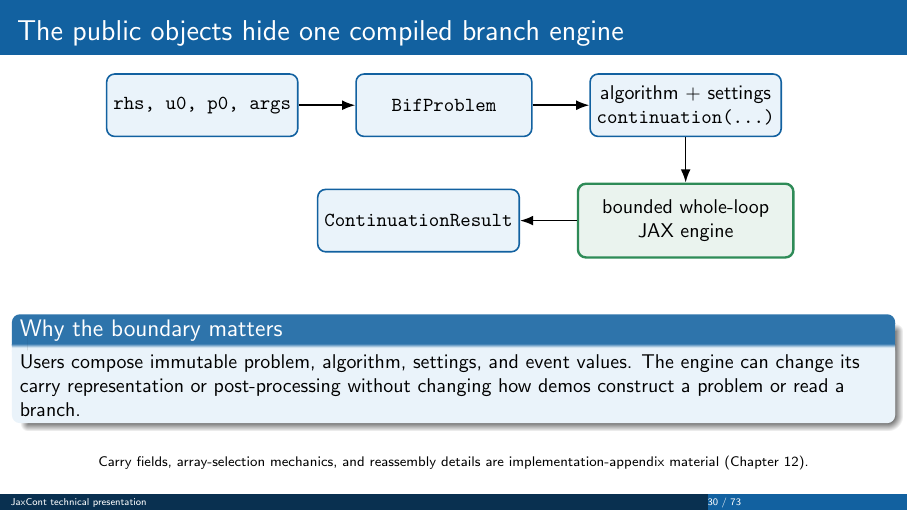
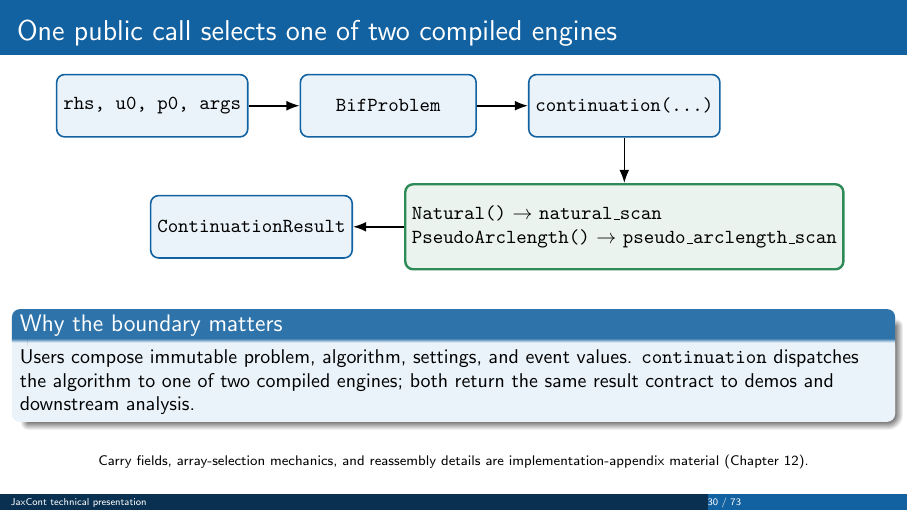
Before and after one commit to Ziaeemehr/JaxCont, LaTeX slides (notes/technical_presentation/jaxcont_technical_presentation.tex, which reads notes/technical_presentation/chapters/04_api_and_jax.tex): page 30 of 73. Compiled offline with pdfLaTeX.

Commit message:
docs(presentation): show continuation engine dispatch

```diff
--- a/notes/technical_presentation/chapters/04_api_and_jax.tex
+++ b/notes/technical_presentation/chapters/04_api_and_jax.tex
@@ -87,28 +87,30 @@ eager-only even though branch and stability arrays are transformation-safe.
 \end{alertblock}
 \end{frame}
 
-\begin{frame}{The public objects hide one compiled branch engine}
+\begin{frame}{One public call selects one of two compiled engines}
 \centering
-\begin{tikzpicture}[node distance=8mm and 10mm,>=Latex,
+\begin{tikzpicture}[node distance=8mm and 9mm,>=Latex,
  box/.style={rounded corners,draw=JaxBlue,thick,fill=SoftBlue,
              minimum width=31mm,minimum height=11mm,align=center},
  engine/.style={rounded corners,draw=JaxGreen,very thick,fill=JaxGreen!10,
-                minimum width=38mm,minimum height=13mm,align=center}]
+                minimum width=70mm,minimum height=15mm,align=left}]
 \node[box] (model) {\texttt{rhs, u0, p0, args}};
 \node[box,right=of model] (problem) {\texttt{BifProblem}};
-\node[box,right=of problem] (call) {algorithm + settings\\\texttt{continuation(...)}};
-\node[engine,below=of call] (loop) {bounded whole-loop\\JAX engine};
-\node[box,left=of loop] (result) {\texttt{ContinuationResult}};
+\node[box,right=of problem] (call) {\texttt{continuation(...)}};
+\node[engine,below=of call] (backends)
+  {\texttt{Natural()} $\to$ \texttt{natural\_scan}\\
+   \texttt{PseudoArclength()} $\to$ \texttt{pseudo\_arclength\_scan}};
+\node[box,left=of backends] (result) {\texttt{ContinuationResult}};
 \draw[->,thick] (model)--(problem);
 \draw[->,thick] (problem)--(call);
-\draw[->,thick] (call)--(loop);
-\draw[->,thick] (loop)--(result);
+\draw[->,thick] (call)--(backends);
+\draw[->,thick] (backends)--(result);
 \end{tikzpicture}
-\vspace{7mm}
+\vspace{4mm}
 \begin{block}{Why the boundary matters}
-Users compose immutable problem, algorithm, settings, and event values. The
-engine can change its carry representation or post-processing without changing
-how demos construct a problem or read a branch.
+Users compose immutable problem, algorithm, settings, and event values.
+\texttt{continuation} dispatches the algorithm to one of two compiled engines;
+both return the same result contract to demos and downstream analysis.
 \end{block}
 \vfill
 {\scriptsize Carry fields, array-selection mechanics, and reassembly details are implementation-appendix material (Chapter 12).}
```
